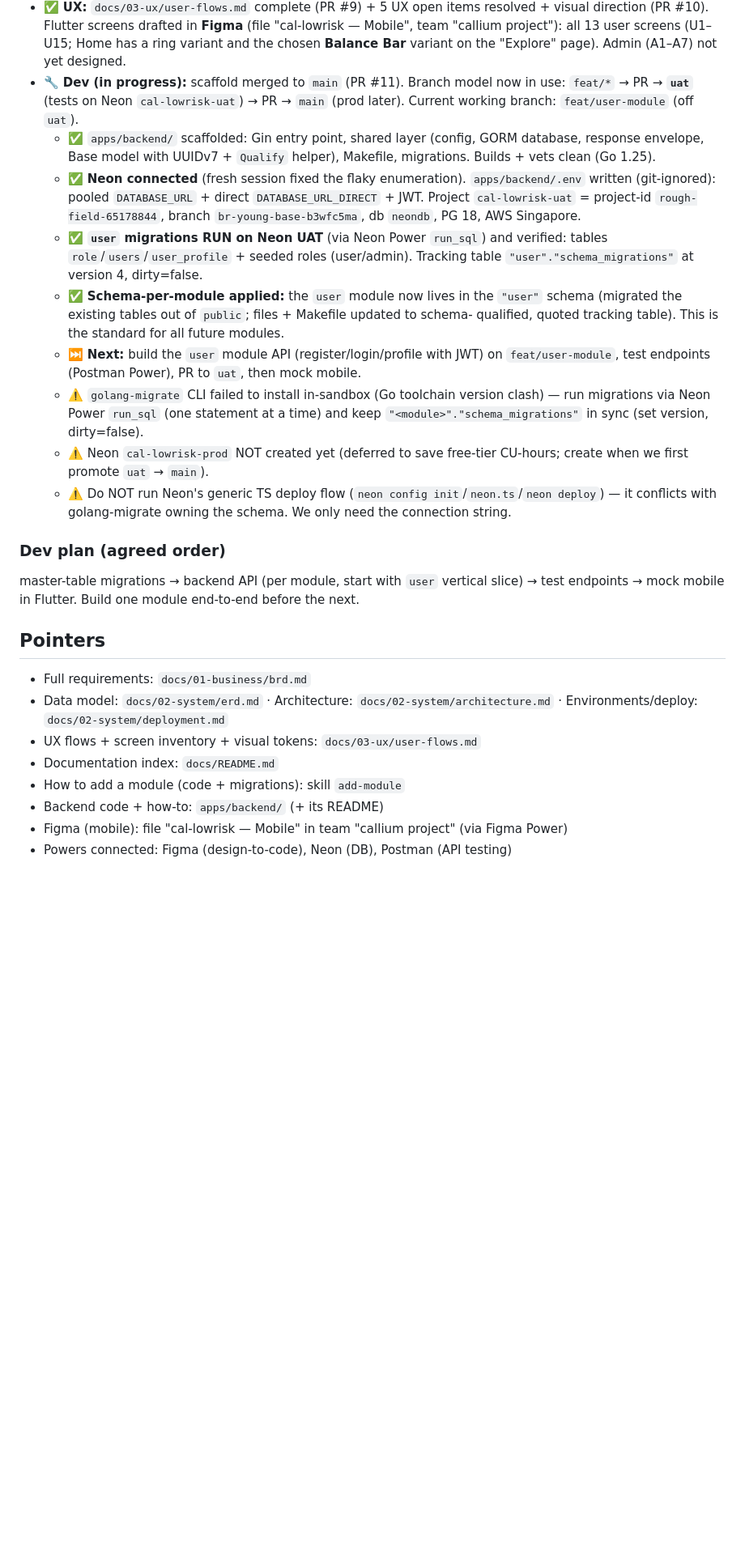
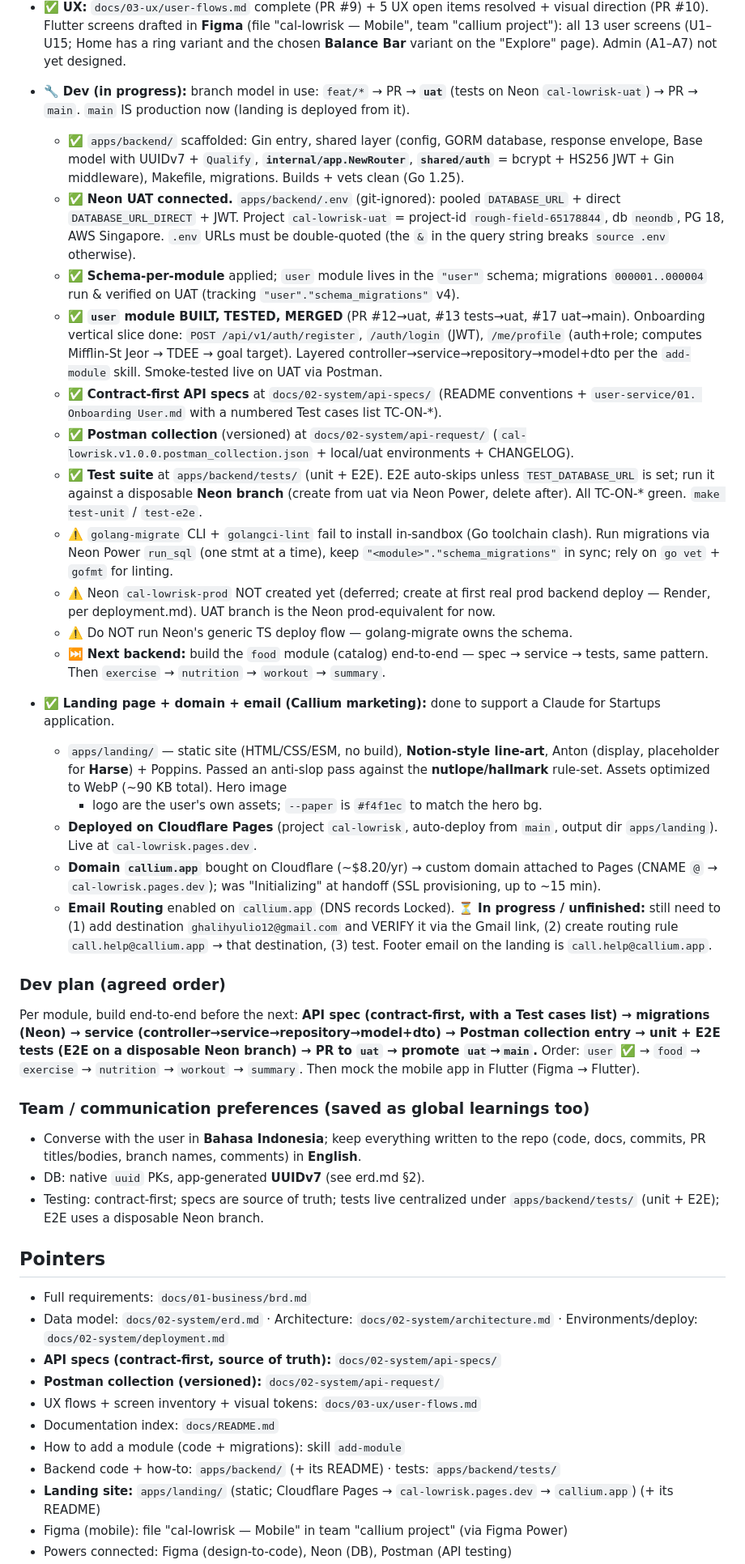
Before and after one commit to Monarqhs/cal-lowrisk, a Markdown page: .kiro/steering/product.md, the part around one of its changes. Shown at 81% size. Drawn GitHub-style; blank space fills up the shorter version.

Commit message:
docs(steering): handover update — user module done, landing live, email WIP
Refresh product.md so a new session is fully caught up:
- Dev: user module built/tested/merged to main; next module is food. Record the
  contract-first per-module flow (spec -> migrations -> service -> Postman ->
  unit+E2E on a disposable Neon branch -> PR uat -> main).
- Marketing: apps/landing live on Cloudflare Pages (cal-lowrisk.pages.dev,
  auto-deploy from main); callium.app bought + attached.
- Flag the UNFINISHED email step (Cloudflare Email Routing has 0 destinations/
  rules — add + verify destination, create call.help@callium.app rule, test).
- Note Anton = Harse placeholder; .env URLs must be quoted; prod Neon not yet
  created. Add pointers for api-specs, api-request, tests, landing, hosting.
- Record Bahasa-chat / English-repo + testing conventions.

```diff
--- a/.kiro/steering/product.md
+++ b/.kiro/steering/product.md
@@ -133,43 +133,79 @@ every change (no direct commits to `main`). Current repo: `Monarqhs/cal-lowrisk`
   Mobile", team "callium project"): all 13 user screens (U1–U15; Home has a ring variant
   and the chosen **Balance Bar** variant on the "Explore" page). Admin (A1–A7) not yet
   designed.
-- 🔧 **Dev (in progress):** scaffold merged to `main` (PR #11). Branch model now in use:
-  `feat/*` → PR → **`uat`** (tests on Neon `cal-lowrisk-uat`) → PR → `main` (prod later).
-  Current working branch: `feat/user-module` (off `uat`).
-  - ✅ `apps/backend/` scaffolded: Gin entry point, shared layer (config, GORM database,
-    response envelope, Base model with UUIDv7 + `Qualify` helper), Makefile, migrations.
-    Builds + vets clean (Go 1.25).
-  - ✅ **Neon connected** (fresh session fixed the flaky enumeration). `apps/backend/.env`
-    written (git-ignored): pooled `DATABASE_URL` + direct `DATABASE_URL_DIRECT` + JWT.
-    Project `cal-lowrisk-uat` = project-id `rough-field-65178844`, branch
-    `br-young-base-b3wfc5ma`, db `neondb`, PG 18, AWS Singapore.
-  - ✅ **`user` migrations RUN on Neon UAT** (via Neon Power `run_sql`) and verified:
-    tables `role`/`users`/`user_profile` + seeded roles (user/admin). Tracking table
-    `"user"."schema_migrations"` at version 4, dirty=false.
-  - ✅ **Schema-per-module applied:** the `user` module now lives in the `"user"` schema
-    (migrated the existing tables out of `public`; files + Makefile updated to schema-
-    qualified, quoted tracking table). This is the standard for all future modules.
-  - ⏭️ **Next:** build the `user` module API (register/login/profile with JWT) on
-    `feat/user-module`, test endpoints (Postman Power), PR to `uat`, then mock mobile.
-  - ⚠️ `golang-migrate` CLI failed to install in-sandbox (Go toolchain version clash) —
-    run migrations via Neon Power `run_sql` (one statement at a time) and keep
-    `"<module>"."schema_migrations"` in sync (set version, dirty=false).
-  - ⚠️ Neon `cal-lowrisk-prod` NOT created yet (deferred to save free-tier CU-hours;
-    create when we first promote `uat` → `main`).
-  - ⚠️ Do NOT run Neon's generic TS deploy flow (`neon config init`/`neon.ts`/`neon deploy`)
-    — it conflicts with golang-migrate owning the schema. We only need the connection string.
+- 🔧 **Dev (in progress):** branch model in use: `feat/*` → PR → **`uat`** (tests on Neon
+  `cal-lowrisk-uat`) → PR → `main`. `main` IS production now (landing is deployed from it).
+  - ✅ `apps/backend/` scaffolded: Gin entry, shared layer (config, GORM database, response
+    envelope, Base model with UUIDv7 + `Qualify`, **`internal/app.NewRouter`**, **`shared/auth`**
+    = bcrypt + HS256 JWT + Gin middleware), Makefile, migrations. Builds + vets clean (Go 1.25).
+  - ✅ **Neon UAT connected.** `apps/backend/.env` (git-ignored): pooled `DATABASE_URL` +
+    direct `DATABASE_URL_DIRECT` + JWT. Project `cal-lowrisk-uat` = project-id
+    `rough-field-65178844`, db `neondb`, PG 18, AWS Singapore. `.env` URLs must be
+    double-quoted (the `&` in the query string breaks `source .env` otherwise).
+  - ✅ **Schema-per-module** applied; `user` module lives in the `"user"` schema; migrations
+    `000001..000004` run & verified on UAT (tracking `"user"."schema_migrations"` v4).
+  - ✅ **`user` module BUILT, TESTED, MERGED** (PR #12→uat, #13 tests→uat, #17 uat→main).
+    Onboarding vertical slice done: `POST /api/v1/auth/register`, `/auth/login` (JWT),
+    `/me/profile` (auth+role; computes Mifflin-St Jeor → TDEE → goal target). Layered
+    controller→service→repository→model+dto per the `add-module` skill. Smoke-tested live
+    on UAT via Postman.
+  - ✅ **Contract-first API specs** at `docs/02-system/api-specs/` (README conventions +
+    `user-service/01. Onboarding User.md` with a numbered Test cases list TC-ON-*).
+  - ✅ **Postman collection** (versioned) at `docs/02-system/api-request/`
+    (`cal-lowrisk.v1.0.0.postman_collection.json` + local/uat environments + CHANGELOG).
+  - ✅ **Test suite** at `apps/backend/tests/` (unit + E2E). E2E auto-skips unless
+    `TEST_DATABASE_URL` is set; run it against a disposable **Neon branch** (create from
+    uat via Neon Power, delete after). All TC-ON-* green. `make test-unit` / `test-e2e`.
+  - ⚠️ `golang-migrate` CLI + `golangci-lint` fail to install in-sandbox (Go toolchain
+    clash). Run migrations via Neon Power `run_sql` (one stmt at a time), keep
+    `"<module>"."schema_migrations"` in sync; rely on `go vet` + `gofmt` for linting.
+  - ⚠️ Neon `cal-lowrisk-prod` NOT created yet (deferred; create at first real prod backend
+    deploy — Render, per deployment.md). UAT branch is the Neon prod-equivalent for now.
+  - ⚠️ Do NOT run Neon's generic TS deploy flow — golang-migrate owns the schema.
+  - ⏭️ **Next backend:** build the `food` module (catalog) end-to-end — spec → service →
+    tests, same pattern. Then `exercise` → `nutrition` → `workout` → `summary`.
+
+- ✅ **Landing page + domain + email (Callium marketing):** done to support a Claude for
+  Startups application.
+  - `apps/landing/` — static site (HTML/CSS/ESM, no build), **Notion-style line-art**,
+    Anton (display, placeholder for **Harse**) + Poppins. Passed an anti-slop pass against
+    the **nutlope/hallmark** rule-set. Assets optimized to WebP (~90 KB total). Hero image
+    + logo are the user's own assets; `--paper` is `#f4f1ec` to match the hero bg.
+  - **Deployed on Cloudflare Pages** (project `cal-lowrisk`, auto-deploy from `main`,
+    output dir `apps/landing`). Live at `cal-lowrisk.pages.dev`.
+  - **Domain `callium.app`** bought on Cloudflare (~$8.20/yr) → custom domain attached to
+    Pages (CNAME `@` → `cal-lowrisk.pages.dev`); was "Initializing" at handoff (SSL
+    provisioning, up to ~15 min).
+  - **Email Routing** enabled on `callium.app` (DNS records Locked). ⏳ **In progress /
+    unfinished:** still need to (1) add destination `ghalihyulio12@gmail.com` and VERIFY it
+    via the Gmail link, (2) create routing rule `call.help@callium.app` → that destination,
+    (3) test. Footer email on the landing is `call.help@callium.app`.
 
 ### Dev plan (agreed order)
-master-table migrations → backend API (per module, start with `user` vertical slice) →
-test endpoints → mock mobile in Flutter. Build one module end-to-end before the next.
+Per module, build end-to-end before the next: **API spec (contract-first, with a Test
+cases list) → migrations (Neon) → service (controller→service→repository→model+dto) →
+Postman collection entry → unit + E2E tests (E2E on a disposable Neon branch) → PR to
+`uat` → promote `uat`→`main`.** Order: `user` ✅ → `food` → `exercise` → `nutrition` →
+`workout` → `summary`. Then mock the mobile app in Flutter (Figma → Flutter).
+
+### Team / communication preferences (saved as global learnings too)
+- Converse with the user in **Bahasa Indonesia**; keep everything written to the repo
+  (code, docs, commits, PR titles/bodies, branch names, comments) in **English**.
+- DB: native `uuid` PKs, app-generated **UUIDv7** (see erd.md §2).
+- Testing: contract-first; specs are source of truth; tests live centralized under
+  `apps/backend/tests/` (unit + E2E); E2E uses a disposable Neon branch.
 
 ## Pointers
 - Full requirements: `docs/01-business/brd.md`
 - Data model: `docs/02-system/erd.md` · Architecture: `docs/02-system/architecture.md` ·
   Environments/deploy: `docs/02-system/deployment.md`
+- **API specs (contract-first, source of truth):** `docs/02-system/api-specs/`
+- **Postman collection (versioned):** `docs/02-system/api-request/`
 - UX flows + screen inventory + visual tokens: `docs/03-ux/user-flows.md`
 - Documentation index: `docs/README.md`
 - How to add a module (code + migrations): skill `add-module`
-- Backend code + how-to: `apps/backend/` (+ its README)
+- Backend code + how-to: `apps/backend/` (+ its README) · tests: `apps/backend/tests/`
+- **Landing site:** `apps/landing/` (static; Cloudflare Pages → `cal-lowrisk.pages.dev` →
+  `callium.app`) (+ its README)
 - Figma (mobile): file "cal-lowrisk — Mobile" in team "callium project" (via Figma Power)
 - Powers connected: Figma (design-to-code), Neon (DB), Postman (API testing)
```
Also changed, not shown: other parts of .kiro/steering/product.md (+20 -8 lines).
